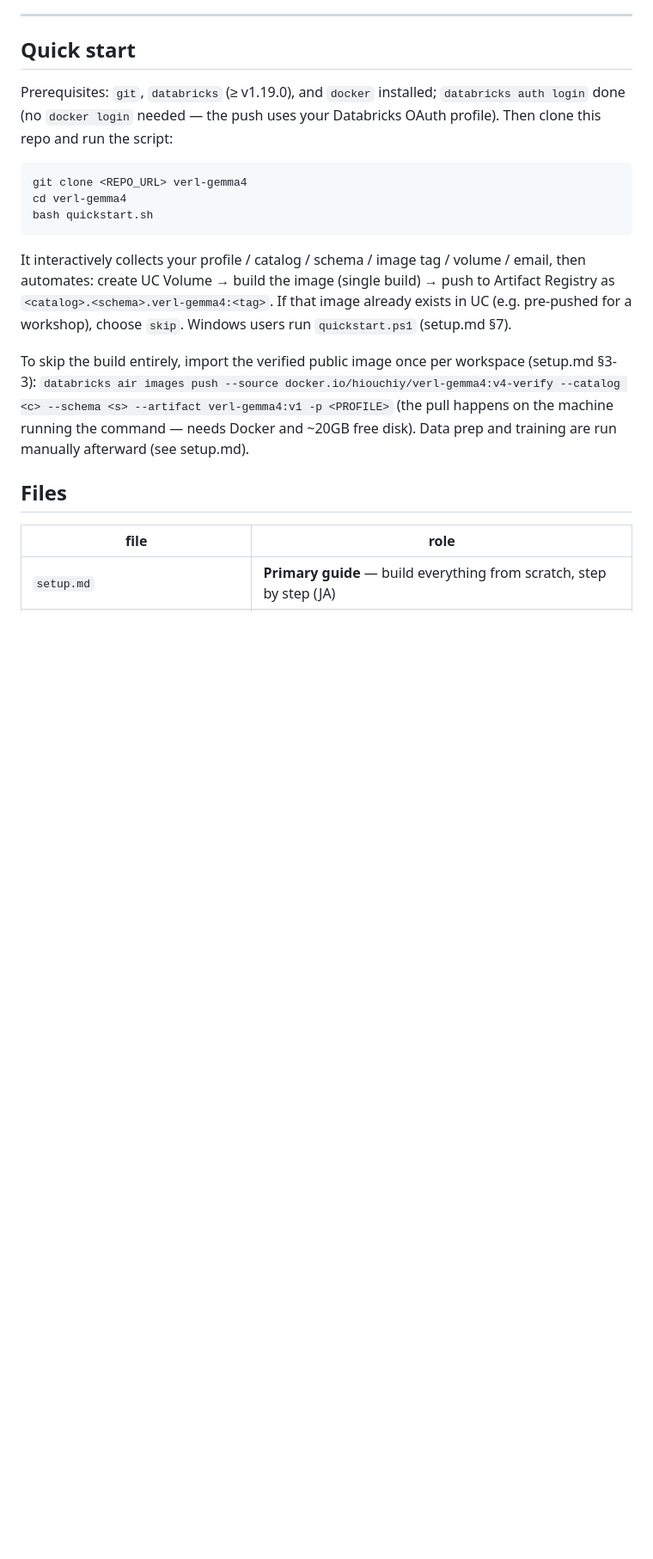
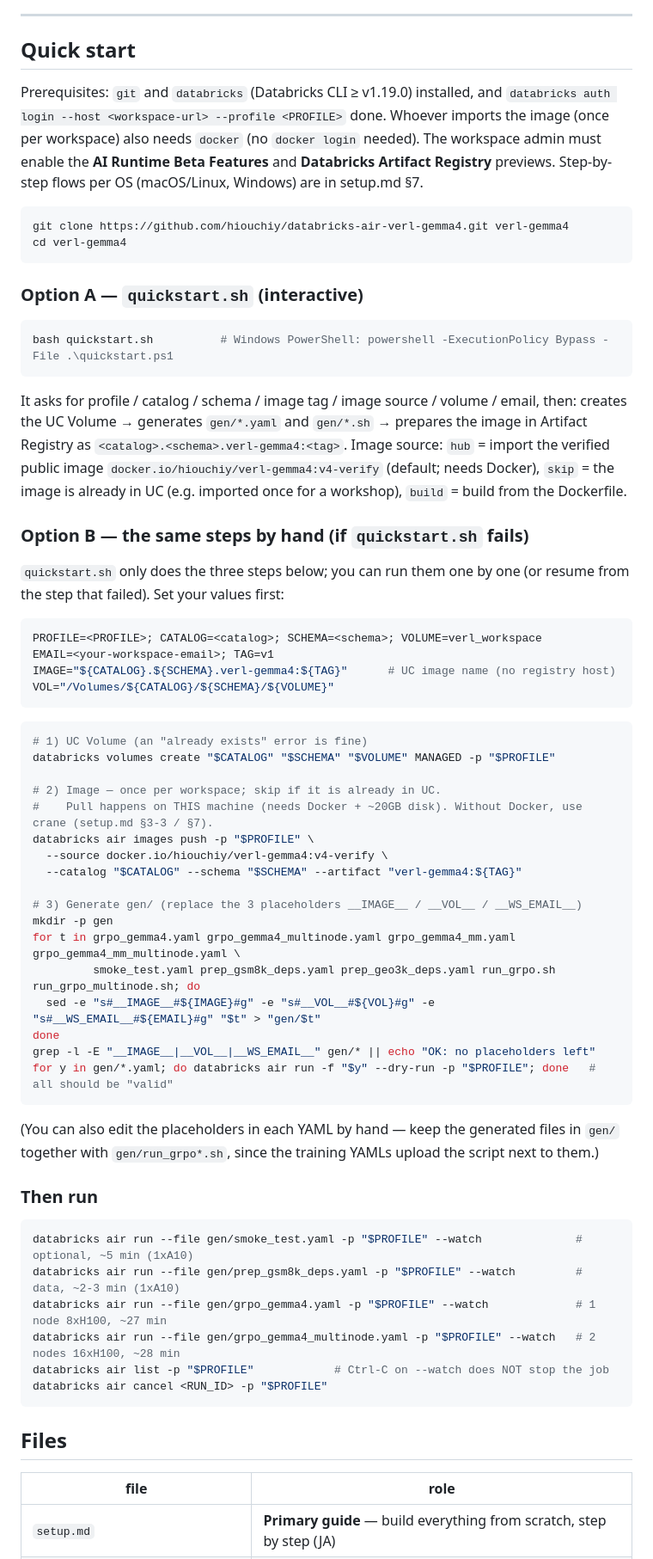
Before and after one commit to hiouchiy/databricks-air-verl-gemma4, a Markdown page: README.md, the part around the change. Shown at 86% size. Drawn GitHub-style; blank space fills up the shorter version.

Commit message:
docs: manual step-by-step alternative to quickstart (README + setup.md §7-1)
quickstart.sh only does 3 things (Volume, image import, gen/ templating); document
them as individual commands so a failed quickstart can be resumed by hand.
README Quick start rewritten (Option A quickstart / Option B by hand / Then run).

Verified: the README and setup.md command blocks were extracted and executed
verbatim on clean copies (its2dy): image import, gen/ generation, all 7 YAMLs
dry-run valid; gen/ output identical to quickstart.sh's.

Refs #4

Co-authored-by: Isaac <no-reply@databricks.com>

````diff
--- a/README.md
+++ b/README.md
@@ -72,25 +72,67 @@ GRPO setup. Each is handled in the shipped scripts; details in setup.md 付録B:
 
 ## Quick start
 
-Prerequisites: `git`, `databricks` (≥ v1.19.0), and `docker` installed; `databricks auth
-login` done (no `docker login` needed — the push uses your Databricks OAuth profile). Then
-clone this repo and run the script:
+Prerequisites: `git` and `databricks` (Databricks CLI ≥ v1.19.0) installed, and
+`databricks auth login --host <workspace-url> --profile <PROFILE>` done. Whoever imports the
+image (once per workspace) also needs `docker` (no `docker login` needed). The workspace admin
+must enable the **AI Runtime Beta Features** and **Databricks Artifact Registry** previews.
+Step-by-step flows per OS (macOS/Linux, Windows) are in setup.md §7.
 
 ```bash
-git clone <REPO_URL> verl-gemma4
+git clone https://github.com/hiouchiy/databricks-air-verl-gemma4.git verl-gemma4
 cd verl-gemma4
-bash quickstart.sh
 ```
 
-It interactively collects your profile / catalog / schema / image tag / volume / email,
-then automates: create UC Volume → build the image (single build) → push to Artifact
-Registry as `<catalog>.<schema>.verl-gemma4:<tag>`. If that image already exists in UC
-(e.g. pre-pushed for a workshop), choose `skip`. Windows users run `quickstart.ps1` (setup.md §7).
+### Option A — `quickstart.sh` (interactive)
+```bash
+bash quickstart.sh          # Windows PowerShell: powershell -ExecutionPolicy Bypass -File .\quickstart.ps1
+```
+It asks for profile / catalog / schema / image tag / image source / volume / email, then:
+creates the UC Volume → generates `gen/*.yaml` and `gen/*.sh` → prepares the image in
+Artifact Registry as `<catalog>.<schema>.verl-gemma4:<tag>`. Image source:
+`hub` = import the verified public image `docker.io/hiouchiy/verl-gemma4:v4-verify` (default; needs Docker),
+`skip` = the image is already in UC (e.g. imported once for a workshop), `build` = build from the Dockerfile.
 
-To skip the build entirely, import the verified public image once per workspace (setup.md §3-3):
-`databricks air images push --source docker.io/hiouchiy/verl-gemma4:v4-verify --catalog <c> --schema <s> --artifact verl-gemma4:v1 -p <PROFILE>`
-(the pull happens on the machine running the command — needs Docker and ~20GB free disk). Data prep and
-training are run manually afterward (see setup.md).
+### Option B — the same steps by hand (if `quickstart.sh` fails)
+`quickstart.sh` only does the three steps below; you can run them one by one (or resume from
+the step that failed). Set your values first:
+```bash
+PROFILE=<PROFILE>; CATALOG=<catalog>; SCHEMA=<schema>; VOLUME=verl_workspace
+EMAIL=<your-workspace-email>; TAG=v1
+IMAGE="${CATALOG}.${SCHEMA}.verl-gemma4:${TAG}"      # UC image name (no registry host)
+VOL="/Volumes/${CATALOG}/${SCHEMA}/${VOLUME}"
+```
+```bash
+# 1) UC Volume (an "already exists" error is fine)
+databricks volumes create "$CATALOG" "$SCHEMA" "$VOLUME" MANAGED -p "$PROFILE"
+
+# 2) Image — once per workspace; skip if it is already in UC.
+#    Pull happens on THIS machine (needs Docker + ~20GB disk). Without Docker, use crane (setup.md §3-3 / §7).
+databricks air images push -p "$PROFILE" \
+  --source docker.io/hiouchiy/verl-gemma4:v4-verify \
+  --catalog "$CATALOG" --schema "$SCHEMA" --artifact "verl-gemma4:${TAG}"
+
+# 3) Generate gen/ (replace the 3 placeholders __IMAGE__ / __VOL__ / __WS_EMAIL__)
+mkdir -p gen
+for t in grpo_gemma4.yaml grpo_gemma4_multinode.yaml grpo_gemma4_mm.yaml grpo_gemma4_mm_multinode.yaml \
+         smoke_test.yaml prep_gsm8k_deps.yaml prep_geo3k_deps.yaml run_grpo.sh run_grpo_multinode.sh; do
+  sed -e "s#__IMAGE__#${IMAGE}#g" -e "s#__VOL__#${VOL}#g" -e "s#__WS_EMAIL__#${EMAIL}#g" "$t" > "gen/$t"
+done
+grep -l -E "__IMAGE__|__VOL__|__WS_EMAIL__" gen/* || echo "OK: no placeholders left"
+for y in gen/*.yaml; do databricks air run -f "$y" --dry-run -p "$PROFILE"; done   # all should be "valid"
+```
+(You can also edit the placeholders in each YAML by hand — keep the generated files in `gen/`
+together with `gen/run_grpo*.sh`, since the training YAMLs upload the script next to them.)
+
+### Then run
+```bash
+databricks air run --file gen/smoke_test.yaml -p "$PROFILE" --watch              # optional, ~5 min (1xA10)
+databricks air run --file gen/prep_gsm8k_deps.yaml -p "$PROFILE" --watch         # data, ~2-3 min (1xA10)
+databricks air run --file gen/grpo_gemma4.yaml -p "$PROFILE" --watch             # 1 node 8xH100, ~27 min
+databricks air run --file gen/grpo_gemma4_multinode.yaml -p "$PROFILE" --watch   # 2 nodes 16xH100, ~28 min
+databricks air list -p "$PROFILE"            # Ctrl-C on --watch does NOT stop the job
+databricks air cancel <RUN_ID> -p "$PROFILE"
+```
 
 ## Files
 | file | role |
````
Also changed, not shown: setup.md (+30 -0 lines).
